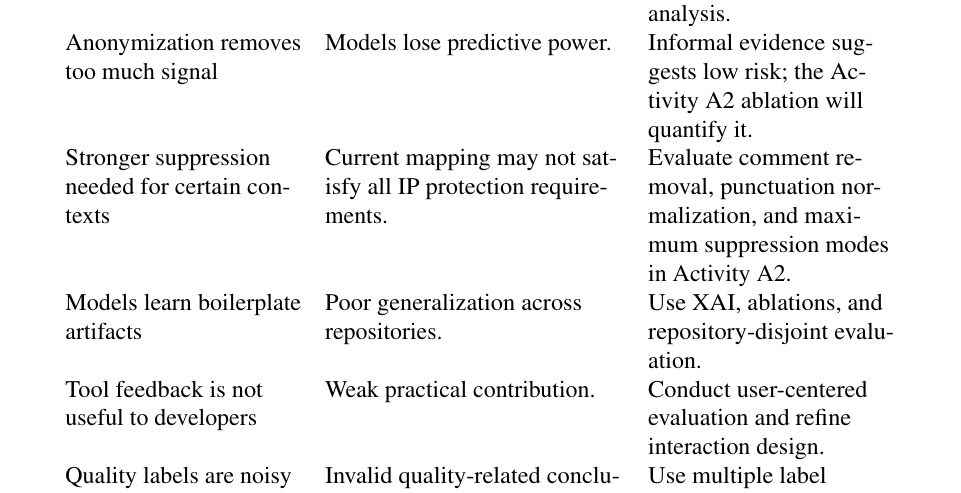
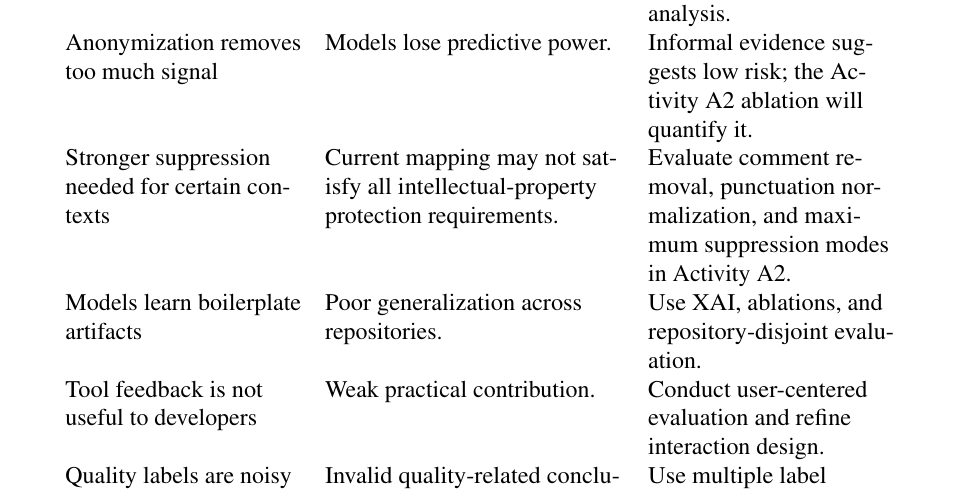
Before and after one commit to munifgebara/QualificacaoMunifDoutorado2026, a LaTeX thesis (main.tex, which reads capitulos/7-research_plan.tex): part of page 97 of 105, cut so that both start at the same text. Compiled offline with pdfLaTeX.

Commit message:
Spell out 'intellectual property' in risks table
Co-Authored-By: Claude Fable 5 <noreply@anthropic.com>

```diff
--- a/capitulos/7-research_plan.tex
+++ b/capitulos/7-research_plan.tex
@@ -278,7 +278,7 @@ Table~\ref{tab:risks} summarizes the main research risks and mitigation actions.
 \midrule
 Dataset imbalance dominates results & Inflated accuracy and weak minority-class performance. & Use macro metrics, reweighting, balanced subsets, and per-class analysis. \\
 Anonymization removes too much signal & Models lose predictive power. & Informal evidence suggests low risk; the Activity A2 ablation will quantify it. \\
-Stronger suppression needed for certain contexts & Current mapping may not satisfy all IP protection requirements. & Evaluate comment removal, punctuation normalization, and maximum suppression modes in Activity A2. \\
+Stronger suppression needed for certain contexts & Current mapping may not satisfy all intellectual-property protection requirements. & Evaluate comment removal, punctuation normalization, and maximum suppression modes in Activity A2. \\
 Models learn boilerplate artifacts & Poor generalization across repositories. & Use XAI, ablations, and repository-disjoint evaluation. \\
 Tool feedback is not useful to developers & Weak practical contribution. & Conduct user-centered evaluation and refine interaction design. \\
 Quality labels are noisy & Invalid quality-related conclusions. & Use multiple label sources and manual validation samples. \\
```
